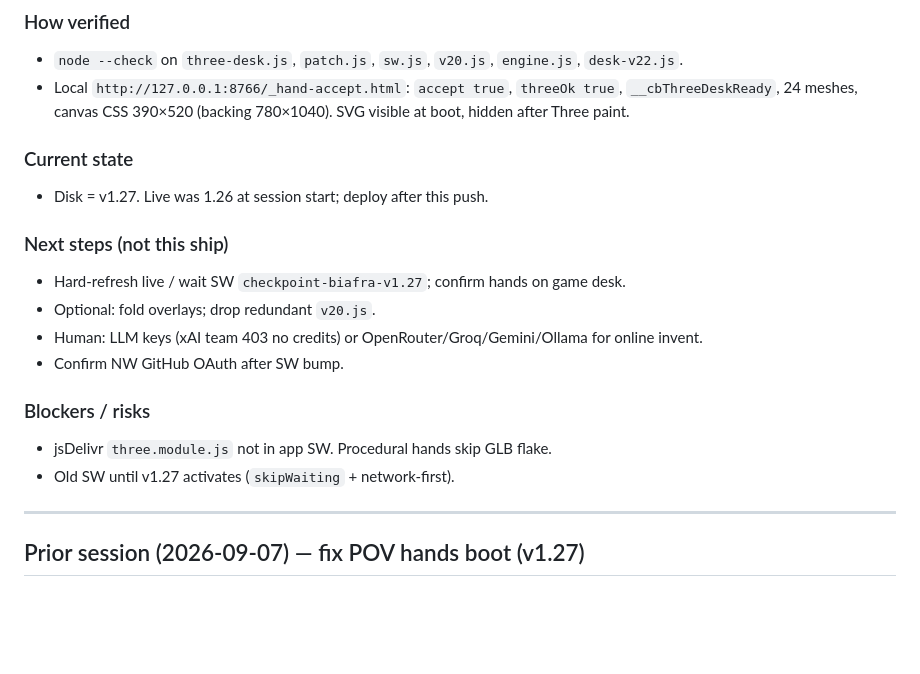
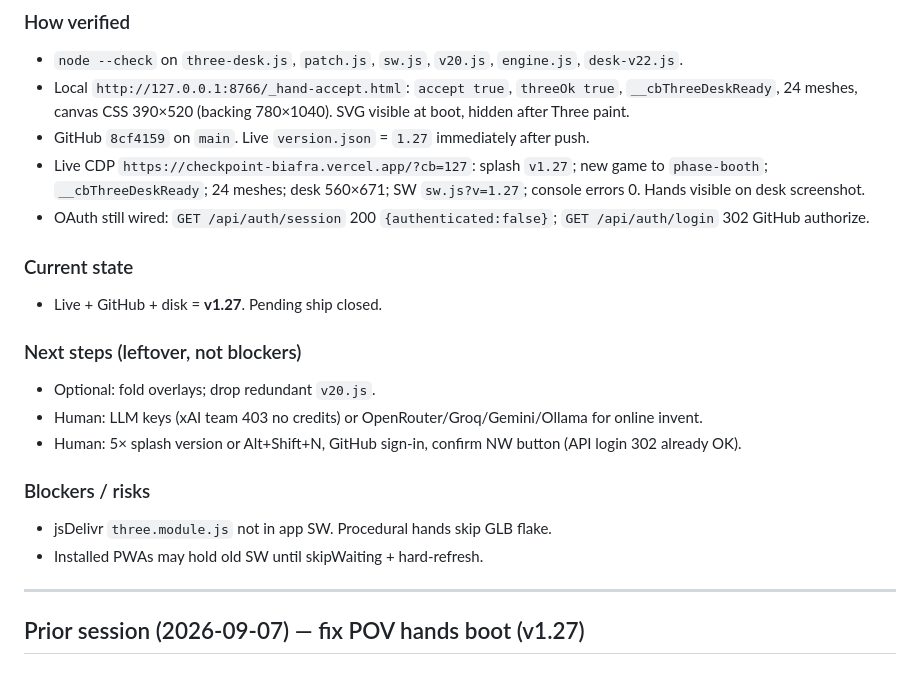
Before and after one commit to Slaze/Checkpoint-Biafra, a Markdown page: docs/PROJECT_RECAP.md, the part around the change. Rendered like a GitHub page; blank space fills up the shorter version.

Commit message:
docs: record live v1.27 desk-hands verify

```diff
--- a/docs/PROJECT_RECAP.md
+++ b/docs/PROJECT_RECAP.md
@@ -15,19 +15,21 @@ Bare `import … from 'three'` never resolved on live. Hands stayed dead after C
 ### How verified
 - `node --check` on `three-desk.js`, `patch.js`, `sw.js`, `v20.js`, `engine.js`, `desk-v22.js`.
 - Local `http://127.0.0.1:8766/_hand-accept.html`: `accept true`, `threeOk true`, `__cbThreeDeskReady`, 24 meshes, canvas CSS 390×520 (backing 780×1040). SVG visible at boot, hidden after Three paint.
+- GitHub `8cf4159` on `main`. Live `version.json` = `1.27` immediately after push.
+- Live CDP `https://checkpoint-biafra.vercel.app/?cb=127`: splash `v1.27`; new game to `phase-booth`; `__cbThreeDeskReady`; 24 meshes; desk 560×671; SW `sw.js?v=1.27`; console errors 0. Hands visible on desk screenshot.
+- OAuth still wired: `GET /api/auth/session` 200 `{authenticated:false}`; `GET /api/auth/login` 302 GitHub authorize.
 
 ### Current state
-- Disk = v1.27. Live was 1.26 at session start; deploy after this push.
+- Live + GitHub + disk = **v1.27**. Pending ship closed.
 
-### Next steps (not this ship)
-- Hard-refresh live / wait SW `checkpoint-biafra-v1.27`; confirm hands on game desk.
+### Next steps (leftover, not blockers)
 - Optional: fold overlays; drop redundant `v20.js`.
 - Human: LLM keys (xAI team 403 no credits) or OpenRouter/Groq/Gemini/Ollama for online invent.
-- Confirm NW GitHub OAuth after SW bump.
+- Human: 5× splash version or Alt+Shift+N, GitHub sign-in, confirm NW button (API login 302 already OK).
 
 ### Blockers / risks
 - jsDelivr `three.module.js` not in app SW. Procedural hands skip GLB flake.
-- Old SW until v1.27 activates (`skipWaiting` + network-first).
+- Installed PWAs may hold old SW until skipWaiting + hard-refresh.
 
 ---
 
```
